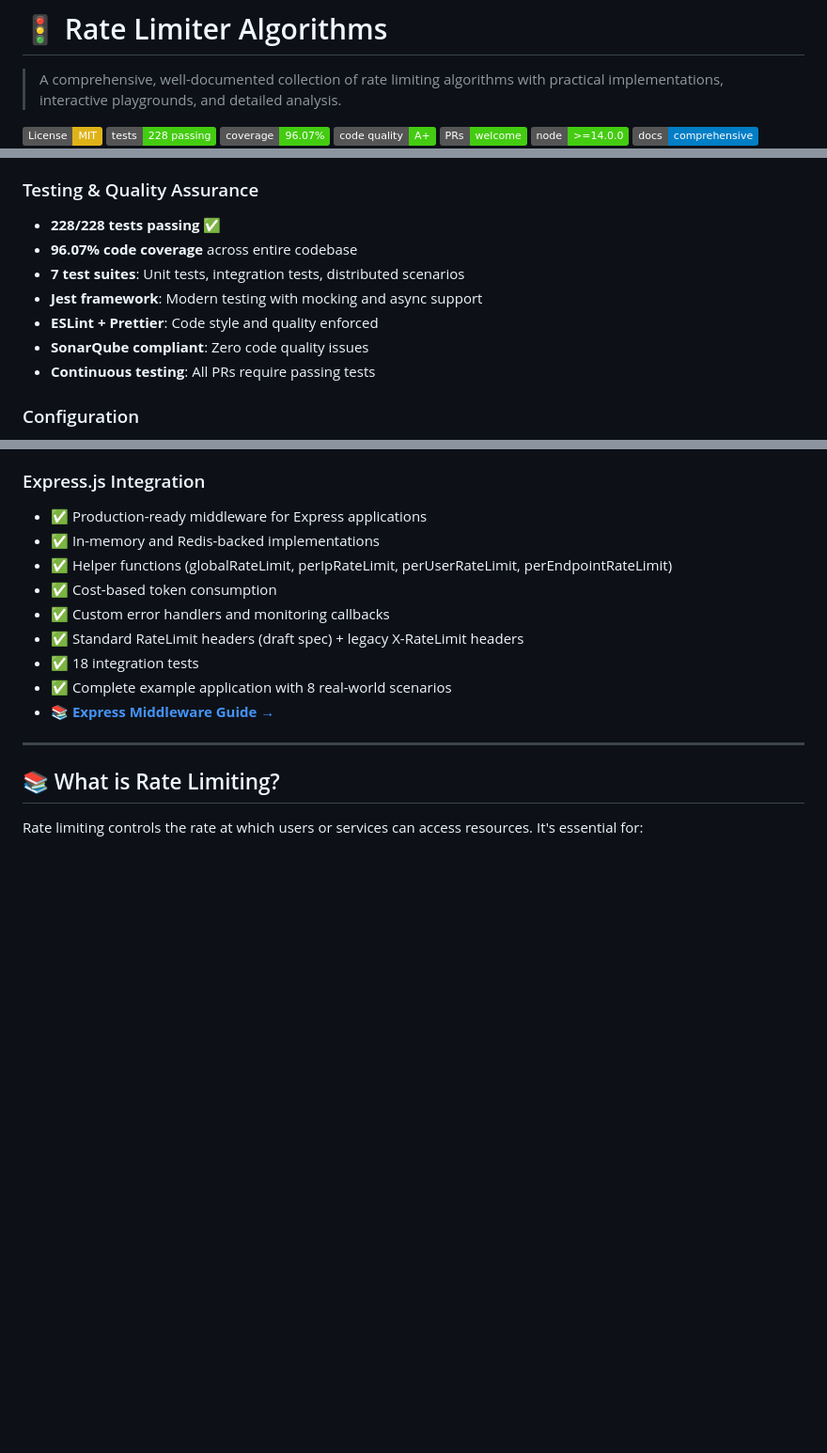
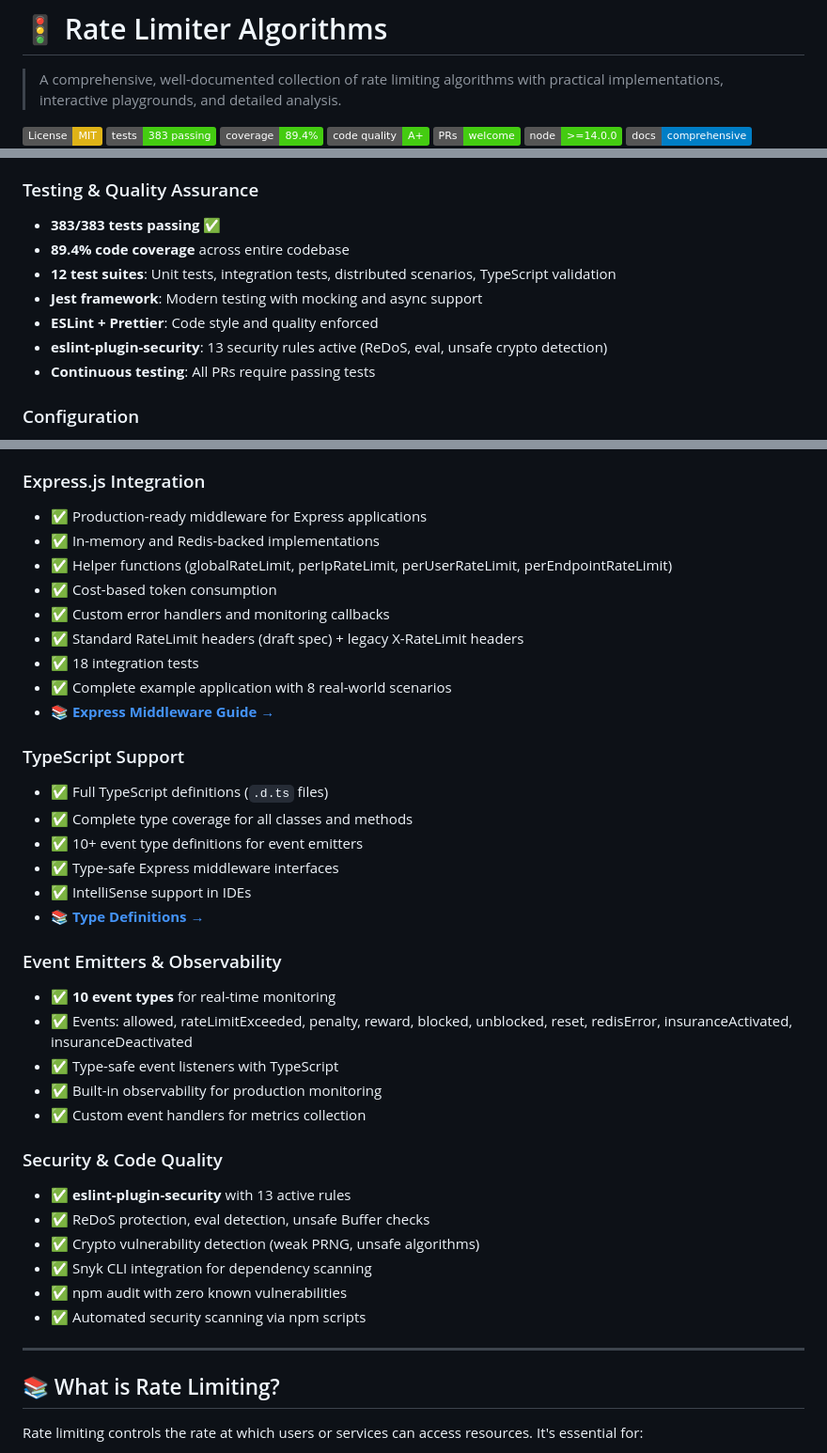
Before and after one commit to Maneesh-Relanto/Rate-Limiter-algorithm, a Markdown page: README.md, 3 parts joined by grey strips. Shown at 94% size. Rendered like a GitHub page; badges without logos; blank space fills up the shorter version.

Commit message:
docs: Update badges and status to reflect current features
- Updated test count badge: 228 -> 383 tests passing
- Updated coverage badge: 96.07% -> 89.4% (accurate current coverage)
- Added TypeScript badge: Full .d.ts type definitions
- Added Security badge: eslint-plugin-security integration

- Updated Testing & Quality Assurance section:
  * 383/383 tests passing (12 test suites)
  * Added TypeScript validation test suite
  * Added eslint-plugin-security with 13 active rules
  * ReDoS protection, eval detection, unsafe crypto checks

- Added new status sections:
  * TypeScript Support - Full type definitions, IntelliSense, event types
  * Event Emitters & Observability - 10 event types for monitoring
  * Security & Code Quality - Security scanning, zero vulnerabilities

All badges and status now accurately reflect Features 5 & 6 completion.

```diff
--- a/README.md
+++ b/README.md
@@ -3,8 +3,8 @@
 > A comprehensive, well-documented collection of rate limiting algorithms with practical implementations, interactive playgrounds, and detailed analysis.
 
 [![License: MIT](https://img.shields.io/badge/License-MIT-yellow.svg)](https://opensource.org/licenses/MIT)
-[![Tests](https://img.shields.io/badge/tests-228%20passing-success.svg)](tests/)
-[![Coverage](https://img.shields.io/badge/coverage-96.07%25-brightgreen.svg)](coverage/)
+[![Tests](https://img.shields.io/badge/tests-383%20passing-success.svg)](tests/)
+[![Coverage](https://img.shields.io/badge/coverage-89.4%25-brightgreen.svg)](coverage/)
 [![Code Quality](https://img.shields.io/badge/code%20quality-A+-success.svg)](src/)
 [![PRs Welcome](https://img.shields.io/badge/PRs-welcome-brightgreen.svg)](CONTRIBUTING.md)
 [![Node Version](https://img.shields.io/badge/node-%3E%3D14.0.0-brightgreen.svg)](package.json)
@@ -44,12 +46,12 @@ Our differentiating factors:
   - 38 comprehensive unit tests
 
 ### Testing & Quality Assurance
-- **228/228 tests passing** ✅
-- **96.07% code coverage** across entire codebase
-- **7 test suites**: Unit tests, integration tests, distributed scenarios
+- **383/383 tests passing** ✅
+- **89.4% code coverage** across entire codebase
+- **12 test suites**: Unit tests, integration tests, distributed scenarios, TypeScript validation
 - **Jest framework**: Modern testing with mocking and async support
 - **ESLint + Prettier**: Code style and quality enforced
-- **SonarQube compliant**: Zero code quality issues
+- **eslint-plugin-security**: 13 security rules active (ReDoS, eval, unsafe crypto detection)
 - **Continuous testing**: All PRs require passing tests
 
 ### Configuration
@@ -75,7 +77,30 @@ Our differentiating factors:
 - ✅ Standard RateLimit headers (draft spec) + legacy X-RateLimit headers
 - ✅ 18 integration tests
 - ✅ Complete example application with 8 real-world scenarios
-- 📚 **[Express Middleware Guide →](EXPRESS_MIDDLEWARE_GUIDE.md)**
+- 📚 **[Express Middleware Guide →](docs/EXPRESS_MIDDLEWARE_GUIDE.md)**
+
+### TypeScript Support
+- ✅ Full TypeScript definitions (`.d.ts` files)
+- ✅ Complete type coverage for all classes and methods
+- ✅ 10+ event type definitions for event emitters
+- ✅ Type-safe Express middleware interfaces
+- ✅ IntelliSense support in IDEs
+- 📚 **[Type Definitions →](index.d.ts)**
+
+### Event Emitters & Observability
+- ✅ **10 event types** for real-time monitoring
+- ✅ Events: allowed, rateLimitExceeded, penalty, reward, blocked, unblocked, reset, redisError, insuranceActivated, insuranceDeactivated
+- ✅ Type-safe event listeners with TypeScript
+- ✅ Built-in observability for production monitoring
+- ✅ Custom event handlers for metrics collection
+
+### Security & Code Quality
+- ✅ **eslint-plugin-security** with 13 active rules
+- ✅ ReDoS protection, eval detection, unsafe Buffer checks
+- ✅ Crypto vulnerability detection (weak PRNG, unsafe algorithms)
+- ✅ Snyk CLI integration for dependency scanning
+- ✅ npm audit with zero known vulnerabilities
+- ✅ Automated security scanning via npm scripts
 
 ---
 
```
Also changed, not shown: other parts of README.md (+2 -0 lines).
